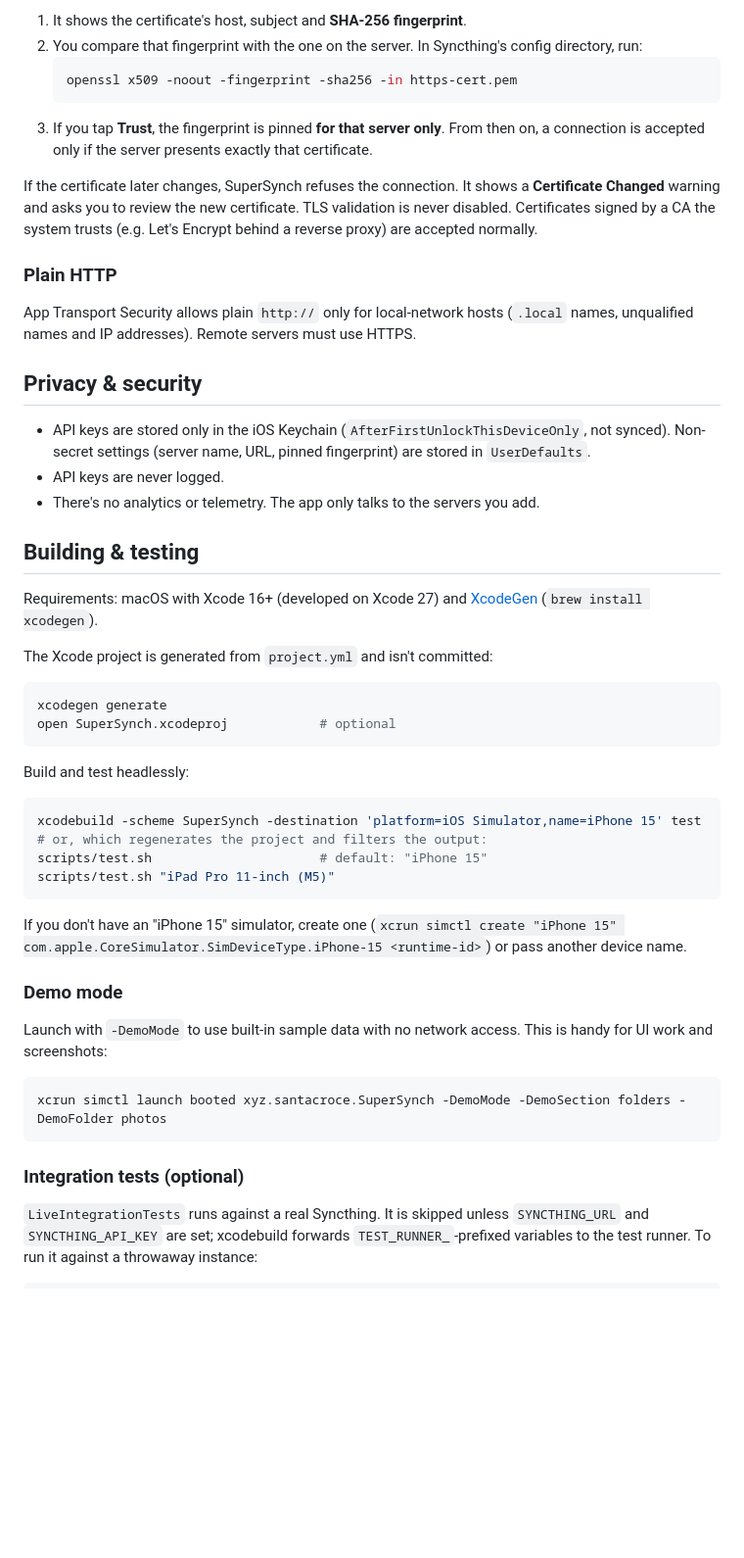
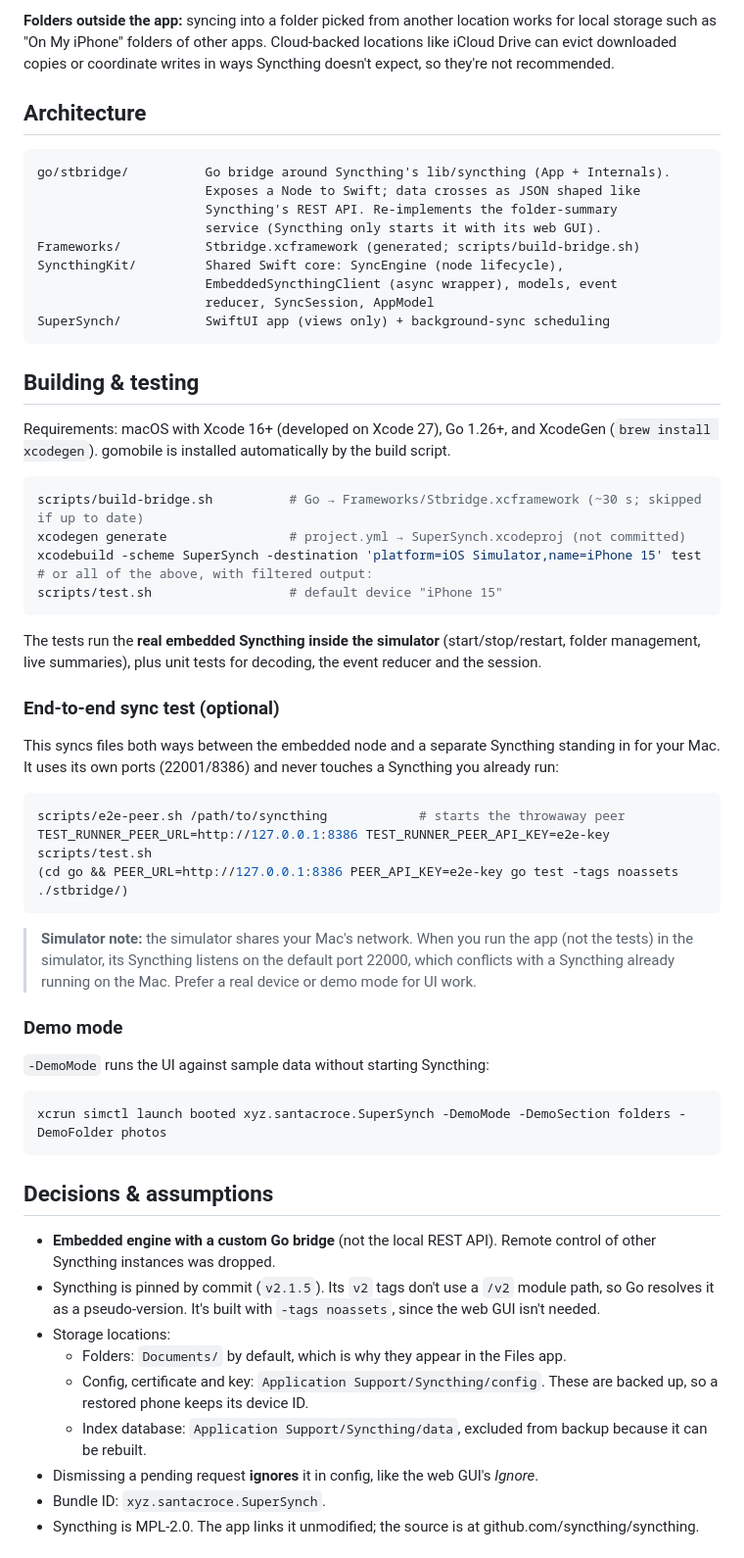
Before and after one commit to santacroce-tech/supersynch, a Markdown page: README.md, the part around one of its changes. Shown at 98% size. GitHub-like rendering; blank space fills up the shorter version.

````diff
--- a/README.md
+++ b/README.md
@@ -50,50 +44,59 @@ Syncthing's HTTPS GUI uses a self-signed certificate by default, which iOS won't
 
-1. It shows the certificate's host, subject and **SHA-256 fingerprint**.
-2. You compare that fingerprint with the one on the server. In Syncthing's config directory, run:
-   ```sh
-   openssl x509 -noout -fingerprint -sha256 -in https-cert.pem
-   ```
-3. If you tap **Trust**, the fingerprint is pinned **for that server only**. From then on, a connection is accepted only if the server presents exactly that certificate.
+**Folders outside the app:** syncing into a folder picked from another location works for local storage such as "On My iPhone" folders of other apps. Cloud-backed locations like iCloud Drive can evict downloaded copies or coordinate writes in ways Syncthing doesn't expect, so they're not recommended.
 
-If the certificate later changes, SuperSynch refuses the connection. It shows a **Certificate Changed** warning and asks you to review the new certificate. TLS validation is never disabled. Certificates signed by a CA the system trusts (e.g. Let's Encrypt behind a reverse proxy) are accepted normally.
+## Architecture
 
-### Plain HTTP
-App Transport Security allows plain `http://` only for local-network hosts (`.local` names, unqualified names and IP addresses). Remote servers must use HTTPS.
-
-## Privacy & security
-- API keys are stored only in the iOS Keychain (`AfterFirstUnlockThisDeviceOnly`, not synced). Non-secret settings (server name, URL, pinned fingerprint) are stored in `UserDefaults`.
-- API keys are never logged.
-- There's no analytics or telemetry. The app only talks to the servers you add.
+```
+go/stbridge/          Go bridge around Syncthing's lib/syncthing (App + Internals).
+                      Exposes a Node to Swift; data crosses as JSON shaped like
+                      Syncthing's REST API. Re-implements the folder-summary
+                      service (Syncthing only starts it with its web GUI).
+Frameworks/           Stbridge.xcframework (generated; scripts/build-bridge.sh)
+SyncthingKit/         Shared Swift core: SyncEngine (node lifecycle),
+                      EmbeddedSyncthingClient (async wrapper), models, event
+                      reducer, SyncSession, AppModel
+SuperSynch/           SwiftUI app (views only) + background-sync scheduling
+```
 
 ## Building & testing
 
-Requirements: macOS with Xcode 16+ (developed on Xcode 27) and [XcodeGen](https://github.com/yonaskolb/XcodeGen) (`brew install xcodegen`).
-
-The Xcode project is generated from `project.yml` and isn't committed:
+Requirements: macOS with Xcode 16+ (developed on Xcode 27), Go 1.26+, and XcodeGen (`brew install xcodegen`). gomobile is installed automatically by the build script.
 
 ```sh
-xcodegen generate
-open SuperSynch.xcodeproj            # optional
+scripts/build-bridge.sh          # Go → Frameworks/Stbridge.xcframework (~30 s; skipped if up to date)
+xcodegen generate                # project.yml → SuperSynch.xcodeproj (not committed)
+xcodebuild -scheme SuperSynch -destination 'platform=iOS Simulator,name=iPhone 15' test
+# or all of the above, with filtered output:
+scripts/test.sh                  # default device "iPhone 15"
 ```
 
-Build and test headlessly:
+The tests run the **real embedded Syncthing inside the simulator** (start/stop/restart, folder management, live summaries), plus unit tests for decoding, the event reducer and the session.
+
+### End-to-end sync test (optional)
+This syncs files both ways between the embedded node and a separate Syncthing standing in for your Mac. It uses its own ports (22001/8386) and never touches a Syncthing you already run:
 
 ```sh
-xcodebuild -scheme SuperSynch -destination 'platform=iOS Simulator,name=iPhone 15' test
-# or, which regenerates the project and filters the output:
-scripts/test.sh                      # default: "iPhone 15"
-scripts/test.sh "iPad Pro 11-inch (M5)"
+scripts/e2e-peer.sh /path/to/syncthing            # starts the throwaway peer
+TEST_RUNNER_PEER_URL=http://127.0.0.1:8386 TEST_RUNNER_PEER_API_KEY=e2e-key scripts/test.sh
+(cd go && PEER_URL=http://127.0.0.1:8386 PEER_API_KEY=e2e-key go test -tags noassets ./stbridge/)
 ```
 
-If you don't have an "iPhone 15" simulator, create one (`xcrun simctl create "iPhone 15" com.apple.CoreSimulator.SimDeviceType.iPhone-15 <runtime-id>`) or pass another device name.
+> **Simulator note:** the simulator shares your Mac's network. When you run the app (not the tests) in the simulator, its Syncthing listens on the default port 22000, which conflicts with a Syncthing already running on the Mac. Prefer a real device or demo mode for UI work.
 
 ### Demo mode
-Launch with `-DemoMode` to use built-in sample data with no network access. This is handy for UI work and screenshots:
-
+`-DemoMode` runs the UI against sample data without starting Syncthing:
 ```sh
 xcrun simctl launch booted xyz.santacroce.SuperSynch -DemoMode -DemoSection folders -DemoFolder photos
 ```
 
-### Integration tests (optional)
-`LiveIntegrationTests` runs against a real Syncthing. It is skipped unless `SYNCTHING_URL` and `SYNCTHING_API_KEY` are set; xcodebuild forwards `TEST_RUNNER_`-prefixed variables to the test runner. To run it against a throwaway instance:
+## Decisions & assumptions
+- **Embedded engine with a custom Go bridge** (not the local REST API). Remote control of other Syncthing instances was dropped.
+- Syncthing is pinned by commit (`v2.1.5`). Its `v2` tags don't use a `/v2` module path, so Go resolves it as a pseudo-version. It's built with `-tags noassets`, since the web GUI isn't needed.
+- Storage locations:
+  - Folders: `Documents/` by default, which is why they appear in the Files app.
+  - Config, certificate and key: `Application Support/Syncthing/config`. These are backed up, so a restored phone keeps its device ID.
+  - Index database: `Application Support/Syncthing/data`, excluded from backup because it can be rebuilt.
+- Dismissing a pending request **ignores** it in config, like the web GUI's *Ignore*.
+- Bundle ID: `xyz.santacroce.SuperSynch`.
+- Syncthing is MPL-2.0. The app links it unmodified; the source is at github.com/syncthing/syncthing.
 
````
Also changed, not shown: other parts of README.md (+30 -55 lines), CLAUDE.md (+37 -40 lines).
